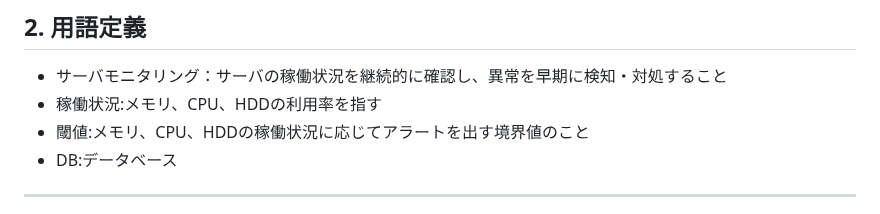
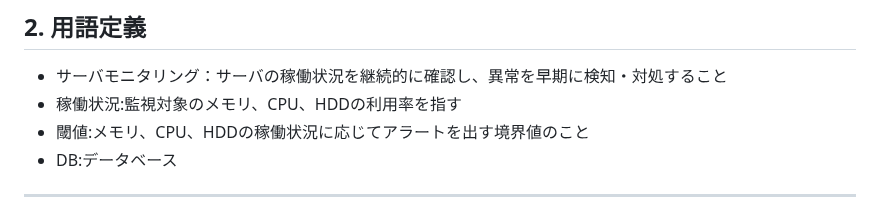
Before and after one commit to mkeiri-pc202/_server_monitoring, a Markdown page: server_monitoring.md, the part around the change. GitHub-like rendering.

```diff
--- a/server_monitoring.md
+++ b/server_monitoring.md
@@ -17,7 +17,7 @@
 
 ## 2. 用語定義
 - サーバモニタリング：サーバの稼働状況を継続的に確認し、異常を早期に検知・対処すること
-- 稼働状況:メモリ、CPU、HDDの利用率を指す
+- 稼働状況:監視対象のメモリ、CPU、HDDの利用率を指す
 - 閾値:メモリ、CPU、HDDの稼働状況に応じてアラートを出す境界値のこと
 - DB:データベース
 
```
